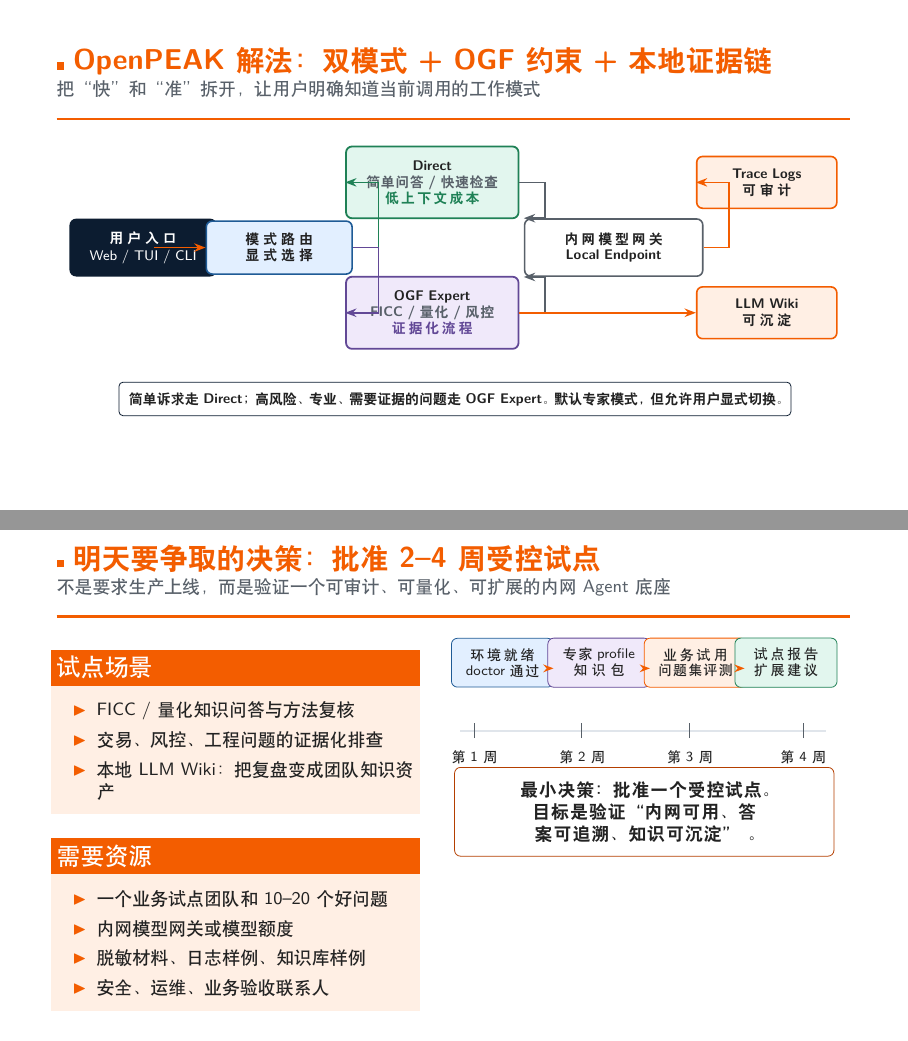
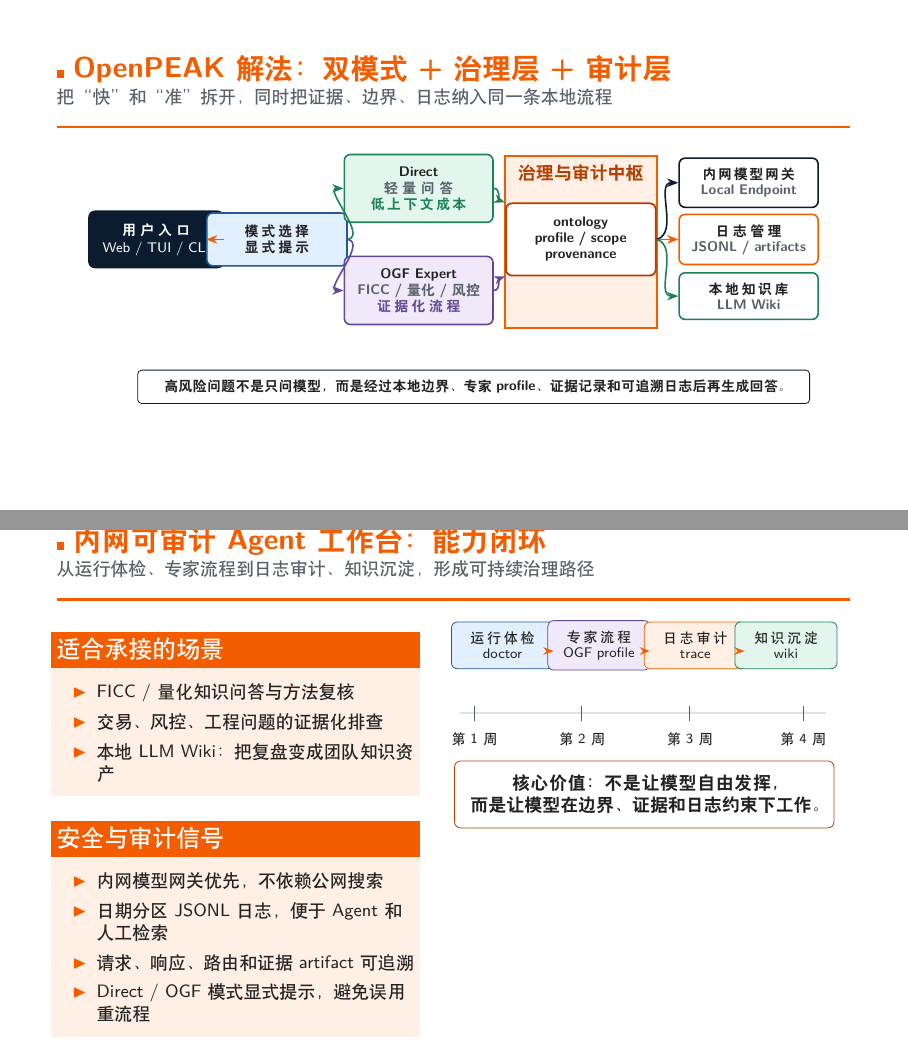
Before and after one commit to DingYida111/openPEAK_Beamer, LaTeX slides (main.tex): pages 3 and 5 of 5, joined at a grey line. Compiled offline with XeLaTeX.

Commit message:
refine: strengthen audit-focused presentation

```diff
--- a/main.tex
+++ b/main.tex
@@ -137,25 +137,32 @@
 \end{frame}
 
 \begin{frame}[plain]
-\pagehead{OpenPEAK 解法：双模式 + OGF 约束 + 本地证据链}{把“快”和“准”拆开，让用户明确知道当前调用的工作模式}
+\pagehead{OpenPEAK 解法：双模式 + 治理层 + 审计层}{把“快”和“准”拆开，同时把证据、边界、日志纳入同一条本地流程}
 \begin{center}
 \begin{tikzpicture}[x=1cm,y=1cm,every node/.style={font=\scriptsize}]
-  \node[draw=PeakNavy,fill=PeakNavy,rounded corners=3pt,line width=0.8pt,text width=2.15cm,align=center,inner sep=6pt] at (1.05,3.15) {\color{white}\bfseries 用户入口\\[0.15em]\mdseries Web / TUI / CLI};
-  \node (entry) at (1.05,3.15) {};
-  \node[draw=PeakBlue,fill=PeakBlueLight,rounded corners=3pt,line width=0.8pt,text width=2.15cm,align=center,inner sep=6pt,font=\scriptsize\bfseries] (router) at (3.45,3.15) {模式路由\\显式选择};
-  \node[draw=PeakGreen,fill=PeakGreenLight,rounded corners=3pt,line width=0.9pt,text width=2.55cm,align=center,inner sep=7pt] (direct) at (6.15,4.30) {\bfseries Direct\\\muted{简单问答 / 快速检查}\\\color{PeakGreen}低上下文成本};
-  \node[draw=PeakPurple,fill=PeakPurpleLight,rounded corners=3pt,line width=0.9pt,text width=2.55cm,align=center,inner sep=7pt] (ogf) at (6.15,2.00) {\bfseries OGF Expert\\\muted{FICC / 量化 / 风控}\\\color{PeakPurple}证据化流程};
-  \node[draw=PeakGray,fill=white,rounded corners=3pt,line width=0.8pt,text width=2.65cm,align=center,inner sep=7pt,font=\scriptsize\bfseries] (gateway) at (9.35,3.15) {内网模型网关\\Local Endpoint};
-  \node[draw=PeakOrange,fill=PeakOrangeLight,rounded corners=3pt,line width=0.8pt,text width=2.05cm,align=center,inner sep=6pt] (trace) at (12.05,4.30) {\bfseries Trace Logs\\可审计};
-  \node[draw=PeakOrange,fill=PeakOrangeLight,rounded corners=3pt,line width=0.8pt,text width=2.05cm,align=center,inner sep=6pt] (wiki) at (12.05,2.00) {\bfseries LLM Wiki\\可沉淀};
-  \draw[-{Stealth[length=2mm]},PeakOrange,thick] (1.25,3.15) -- (router.west);
-  \draw[-{Stealth[length=2mm]},PeakGreen,thick] (router.east) -- ++(0.45,0) |- (direct.west);
-  \draw[-{Stealth[length=2mm]},PeakPurple,thick] (router.east) -- ++(0.45,0) |- (ogf.west);
-  \draw[-{Stealth[length=2mm]},PeakGray,thick] (direct.east) -- ++(0.45,0) |- (gateway.north west);
-  \draw[-{Stealth[length=2mm]},PeakGray,thick] (ogf.east) -- ++(0.45,0) |- (gateway.south west);
-  \draw[-{Stealth[length=2mm]},PeakOrange,thick] (gateway.east) -- ++(0.45,0) |- (trace.west);
-  \draw[-{Stealth[length=2mm]},PeakOrange,thick] (ogf.east) -- ++(1.35,0) |- (wiki.west);
-  \node[draw=PeakNavy,fill=white,rounded corners=2pt,text width=11.5cm,align=center,inner sep=5pt,font=\scriptsize\bfseries] at (6.55,0.48) {简单诉求走 Direct；高风险、专业、需要证据的问题走 OGF Expert。默认专家模式，但允许用户显式切换。};
+  \fill[PeakOrangeLight] (7.10,1.52) rectangle (9.78,4.55);
+  \draw[PeakOrange,line width=0.8pt] (7.10,1.52) rectangle (9.78,4.55);
+  \node[PeakOrangeDark,font=\bfseries] at (8.44,4.25) {治理与审计中枢};
+
+  \node[draw=PeakNavy,fill=PeakNavy,rounded corners=3pt,line width=0.8pt,text width=1.95cm,align=center,inner sep=6pt] (entry) at (0.95,3.08) {\color{white}\bfseries 用户入口\\[0.15em]\mdseries Web / TUI / CLI};
+  \node[draw=PeakBlue,fill=PeakBlueLight,rounded corners=3pt,line width=0.8pt,text width=2.05cm,align=center,inner sep=6pt,font=\scriptsize\bfseries] (router) at (3.08,3.08) {模式选择\\显式提示};
+  \node[draw=PeakGreen,fill=PeakGreenLight,rounded corners=3pt,line width=0.8pt,text width=2.20cm,align=center,inner sep=6pt] (direct) at (5.58,3.98) {\bfseries Direct\\\muted{轻量问答}\\\color{PeakGreen}低上下文成本};
+  \node[draw=PeakPurple,fill=PeakPurpleLight,rounded corners=3pt,line width=0.8pt,text width=2.20cm,align=center,inner sep=6pt] (ogf) at (5.58,2.18) {\bfseries OGF Expert\\\muted{FICC / 量化 / 风控}\\\color{PeakPurple}证据化流程};
+  \node[draw=PeakOrangeDark,fill=white,rounded corners=3pt,line width=0.9pt,text width=2.15cm,align=center,inner sep=7pt,font=\scriptsize\bfseries] (gov) at (8.44,3.08) {ontology\\profile / scope\\provenance};
+  \node[draw=PeakNavy,fill=white,rounded corners=3pt,line width=0.8pt,text width=2.10cm,align=center,inner sep=5pt] (gateway) at (11.40,4.08) {\bfseries 内网模型网关\\\muted{Local Endpoint}};
+  \node[draw=PeakOrange,fill=white,rounded corners=3pt,line width=0.8pt,text width=2.10cm,align=center,inner sep=5pt] (audit) at (11.40,3.08) {\bfseries 日志管理\\\muted{JSONL / artifacts}};
+  \node[draw=PeakGreen,fill=white,rounded corners=3pt,line width=0.8pt,text width=2.10cm,align=center,inner sep=5pt] (wiki) at (11.40,2.08) {\bfseries 本地知识库\\\muted{LLM Wiki}};
+
+  \draw[-{Stealth[length=2mm]},PeakOrange,thick] (entry.east) -- (router.west);
+  \draw[-{Stealth[length=2mm]},PeakGreen,thick] (router.east) to[out=10,in=180] (direct.west);
+  \draw[-{Stealth[length=2mm]},PeakPurple,thick] (router.east) to[out=-10,in=180] (ogf.west);
+  \draw[-{Stealth[length=2mm]},PeakGreen,thick] (direct.east) to[out=0,in=160] (gov.north west);
+  \draw[-{Stealth[length=2mm]},PeakPurple,thick] (ogf.east) to[out=0,in=200] (gov.south west);
+  \draw[-{Stealth[length=2mm]},PeakNavy,thick] (gov.east) to[out=15,in=180] (gateway.west);
+  \draw[-{Stealth[length=2mm]},PeakOrange,thick] (gov.east) -- (audit.west);
+  \draw[-{Stealth[length=2mm]},PeakGreen,thick] (gov.east) to[out=-15,in=180] (wiki.west);
+
+  \node[draw=PeakNavy,fill=white,rounded corners=2pt,text width=11.5cm,align=center,inner sep=5pt,font=\scriptsize\bfseries] at (6.55,0.48) {高风险问题不是只问模型，而是经过本地边界、专家 profile、证据记录和可追溯日志后再生成回答。};
 \end{tikzpicture}
 \end{center}
 \end{frame}
@@ -193,10 +200,10 @@ OpenPEAK 不是让模型自由发挥，而是让模型在内网边界、专家
 \end{frame}
 
 \begin{frame}[plain]
-\pagehead{明天要争取的决策：批准 2--4 周受控试点}{不是要求生产上线，而是验证一个可审计、可量化、可扩展的内网 Agent 底座}
+\pagehead{内网可审计 Agent 工作台：能力闭环}{从运行体检、专家流程到日志审计、知识沉淀，形成可持续治理路径}
 \begin{columns}[T,totalwidth=\textwidth]
 \begin{column}{0.45\textwidth}
-\begin{block}{试点场景}
+\begin{block}{适合承接的场景}
 \begin{itemize}\tightitems
   \item FICC / 量化知识问答与方法复核
   \item 交易、风控、工程问题的证据化排查
@@ -204,12 +211,12 @@ OpenPEAK 不是让模型自由发挥，而是让模型在内网边界、专家
 \end{itemize}
 \end{block}
 \vspace{0.25em}
-\begin{block}{需要资源}
+\begin{block}{安全与审计信号}
 \begin{itemize}\tightitems
-  \item 一个业务试点团队和 10--20 个好问题
-  \item 内网模型网关或模型额度
-  \item 脱敏材料、日志样例、知识库样例
-  \item 安全、运维、业务验收联系人
+  \item 内网模型网关优先，不依赖公网搜索
+  \item 日期分区 JSONL 日志，便于 Agent 和人工检索
+  \item 请求、响应、路由和证据 artifact 可追溯
+  \item Direct / OGF 模式显式提示，避免误用重流程
 \end{itemize}
 \end{block}
 \end{column}
@@ -220,14 +227,14 @@ OpenPEAK 不是让模型自由发挥，而是让模型在内网边界、专家
     \draw[PeakGray] (\x,2.22) -- (\x,2.48);
     \node[below] at (\x,2.12) {\t};
   }
-  \node[draw=PeakBlue,fill=PeakBlueLight,rounded corners=3pt,text width=1.45cm,align=center,inner sep=5pt] at (0.95,3.55) {环境就绪\\doctor 通过};
-  \node[draw=PeakPurple,fill=PeakPurpleLight,rounded corners=3pt,text width=1.45cm,align=center,inner sep=5pt] at (2.65,3.55) {专家 profile\\知识包};
-  \node[draw=PeakOrange,fill=PeakOrangeLight,rounded corners=3pt,text width=1.45cm,align=center,inner sep=5pt] at (4.35,3.55) {业务试用\\问题集评测};
-  \node[draw=PeakGreen,fill=PeakGreenLight,rounded corners=3pt,text width=1.45cm,align=center,inner sep=5pt] at (5.95,3.55) {试点报告\\扩展建议};
+  \node[draw=PeakBlue,fill=PeakBlueLight,rounded corners=3pt,text width=1.45cm,align=center,inner sep=5pt] at (0.95,3.55) {运行体检\\doctor};
+  \node[draw=PeakPurple,fill=PeakPurpleLight,rounded corners=3pt,text width=1.45cm,align=center,inner sep=5pt] at (2.65,3.55) {专家流程\\OGF profile};
+  \node[draw=PeakOrange,fill=PeakOrangeLight,rounded corners=3pt,text width=1.45cm,align=center,inner sep=5pt] at (4.35,3.55) {日志审计\\trace};
+  \node[draw=PeakGreen,fill=PeakGreenLight,rounded corners=3pt,text width=1.45cm,align=center,inner sep=5pt] at (5.95,3.55) {知识沉淀\\wiki};
   \foreach \a/\b in {1.75/1.85,3.45/3.55,5.12/5.22} {
     \draw[-{Stealth[length=1.8mm]},PeakOrange,thick] (\a,3.45) -- (\b,3.45);
   }
-  \node[draw=PeakOrangeDark,fill=white,rounded corners=3pt,text width=6.2cm,align=center,inner sep=7pt,font=\bfseries] at (3.45,0.92) {最小决策：批准一个受控试点。\\目标是验证“内网可用、答案可追溯、知识可沉淀”。};
+  \node[draw=PeakOrangeDark,fill=white,rounded corners=3pt,text width=6.2cm,align=center,inner sep=7pt,font=\bfseries] at (3.45,0.92) {核心价值：不是让模型自由发挥，\\而是让模型在边界、证据和日志约束下工作。};
 \end{tikzpicture}
 \end{column}
 \end{columns}
```
Also changed, not shown: main.tex (6 more changed lines).
